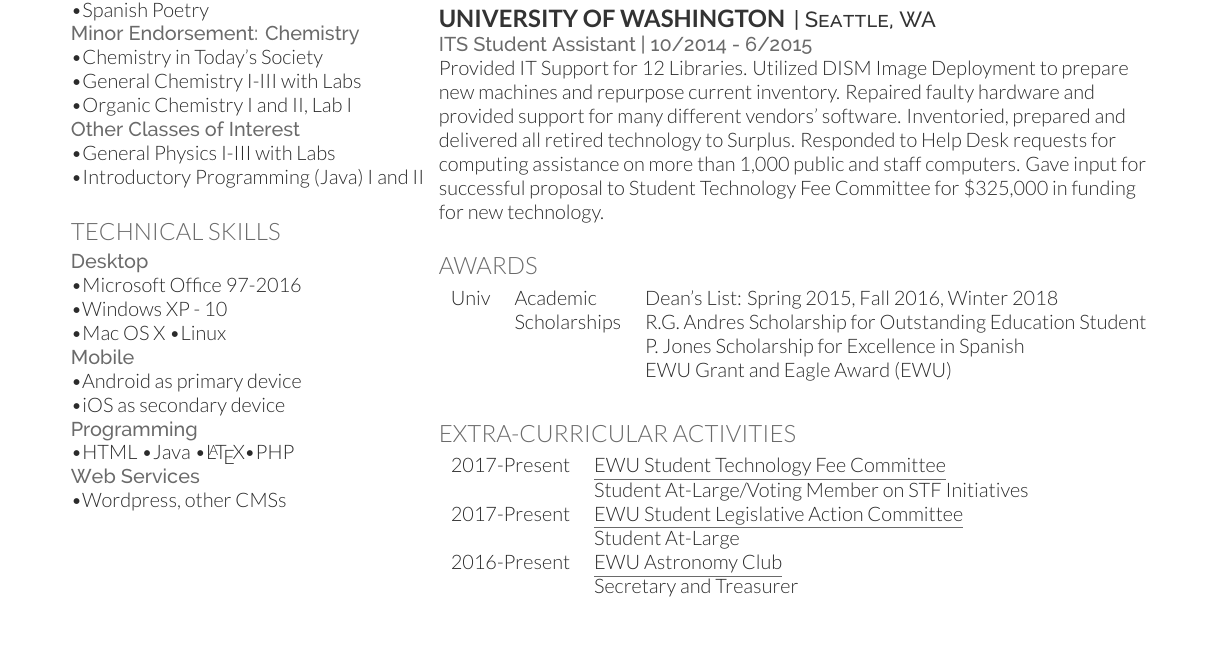
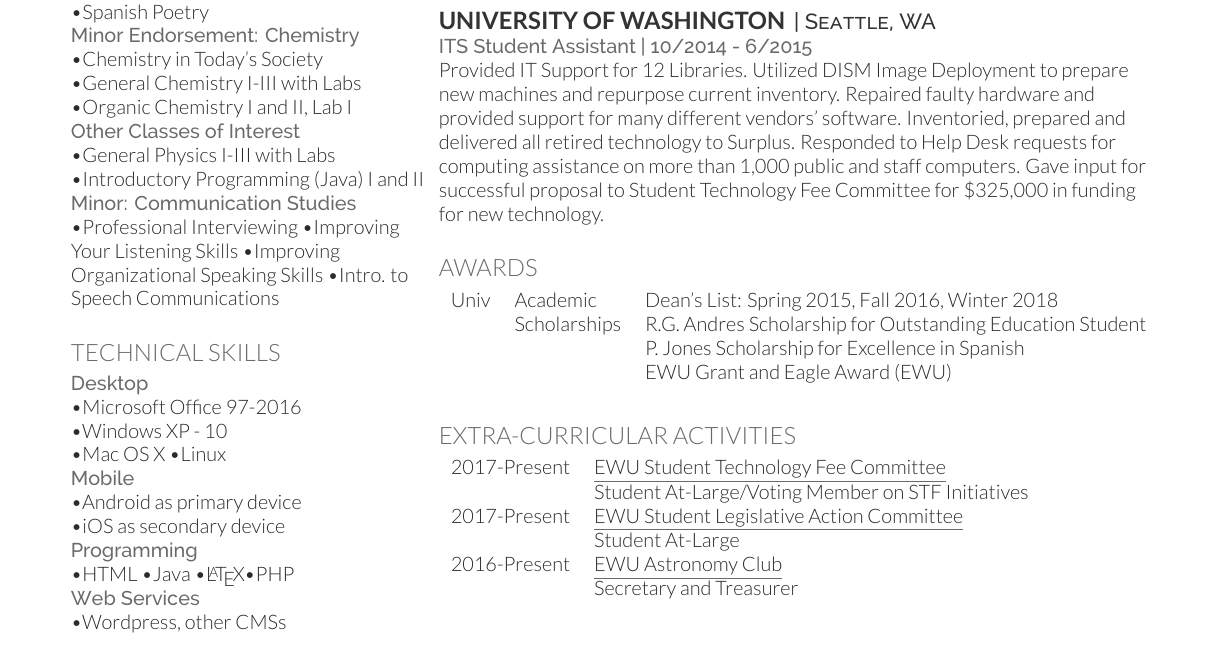
Before and after one commit to JasonSchriver/LatexResume, a LaTeX CV (main.tex): part of the page before the commit and part of page 1 of 2 after it, cut so that both start at the same text. Compiled offline with XeLaTeX.

Commit message:
added CMST courses

```diff
--- a/main.tex
+++ b/main.tex
@@ -168,7 +168,11 @@
 \location{Other Classes of Interest}
 \textbullet General Physics I-III with Labs \\
 \textbullet Introductory Programming (Java) I and II
-
+\location{Minor: Communication Studies}
+\textbullet Professional Interviewing
+\textbullet Improving Your Listening Skills
+\textbullet Improving Organizational Speaking Skills
+\textbullet Intro. to Speech Communications
 \sectionsep
 
 %%%%%%%%%%%%%%%%%%%%%%%%%%%%%%%%%%%%%%
```
Also changed, not shown: JasonSchriver-Resume.pdf, main.pdf.
